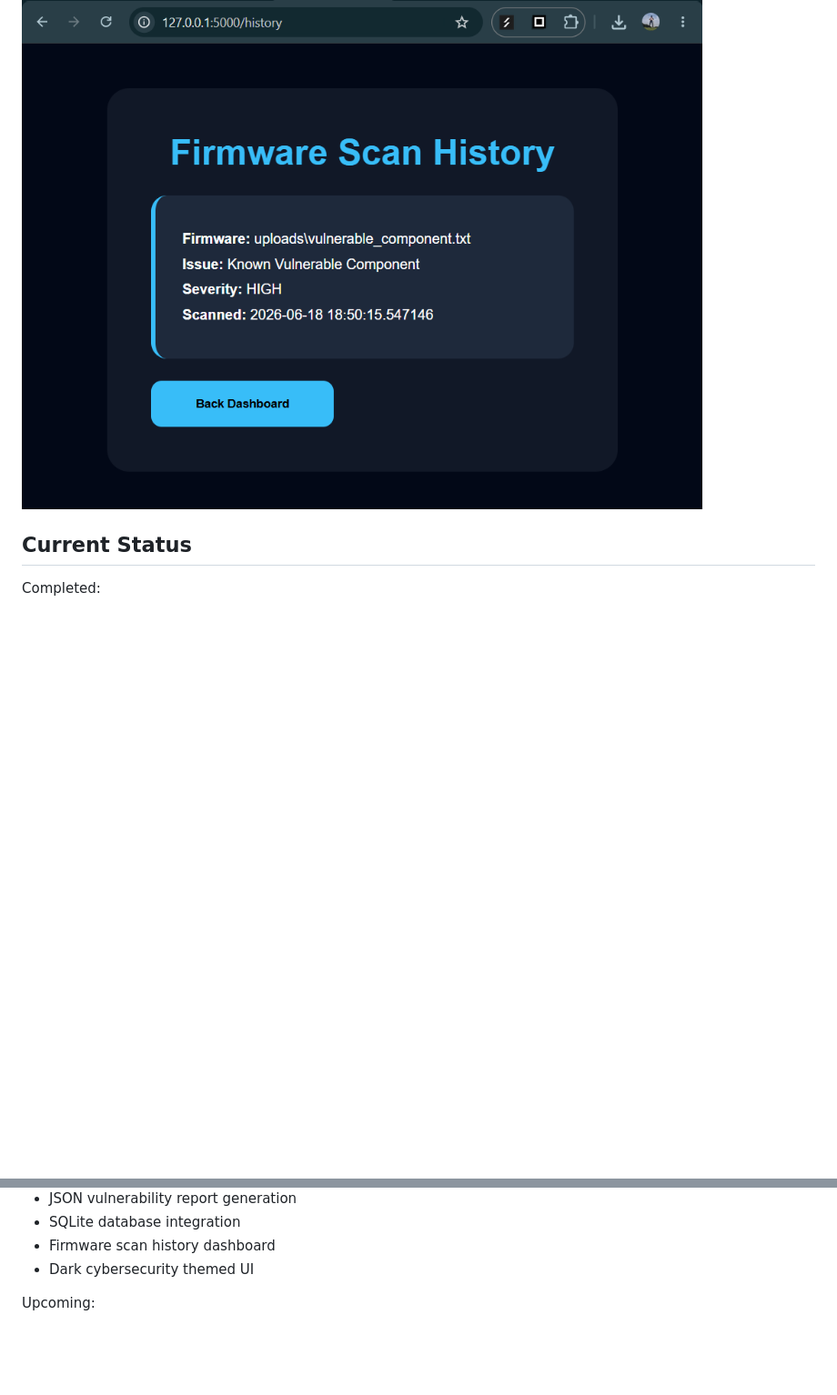
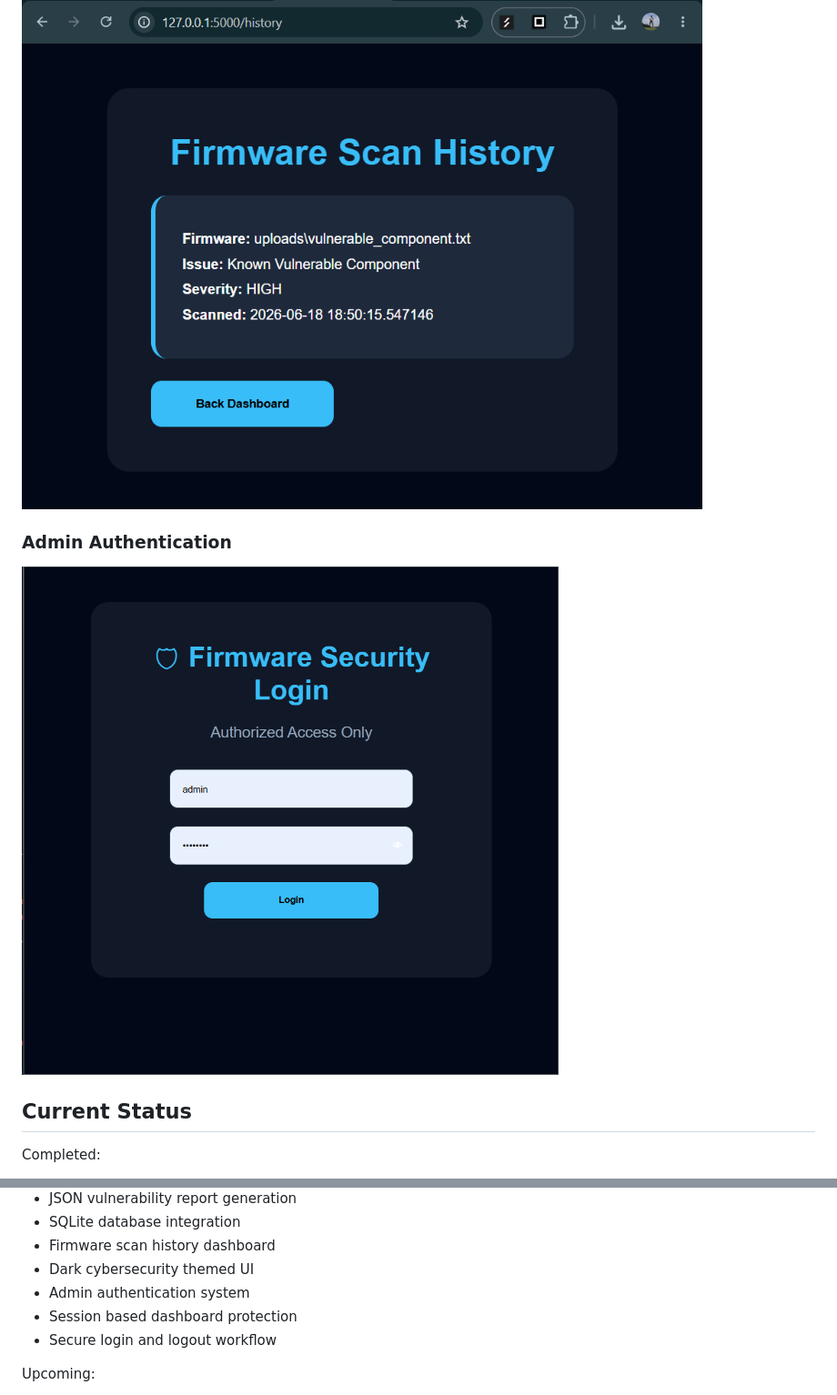
Before and after one commit to smruthinayak2006/Firmware_Security_Assessment, a Markdown page: README.md, 2 parts joined by grey strips. Shown at 91% size. GitHub-like rendering; pictures changed too: screenshots/day21_login_authentication.png (added); blank space fills up the shorter version.

Commit message:
Add authentication and secure dashboard access

```diff
--- a/README.md
+++ b/README.md
@@ -149,6 +149,9 @@ Generates:
 
 ![Scan History](screenshots/day20_scan_history_dashboard.png)
 
+### Admin Authentication
+
+![Login](screenshots/day21_login_authentication.png)
 
 
 ## Current Status
@@ -169,7 +172,9 @@ Completed:
 - SQLite database integration
 - Firmware scan history dashboard
 - Dark cybersecurity themed UI
-
+- Admin authentication system
+- Session based dashboard protection
+- Secure login and logout workflow
 
 Upcoming:
 
```
Also changed, not shown: docs/day21_notes.md (added, +167 -0 lines), 7 other files.
